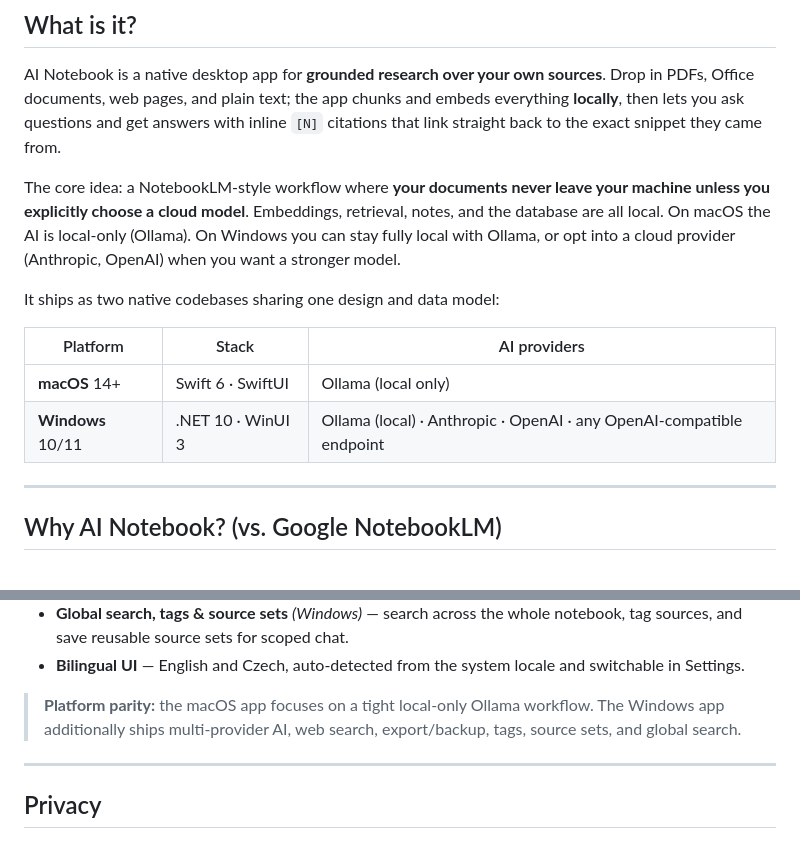
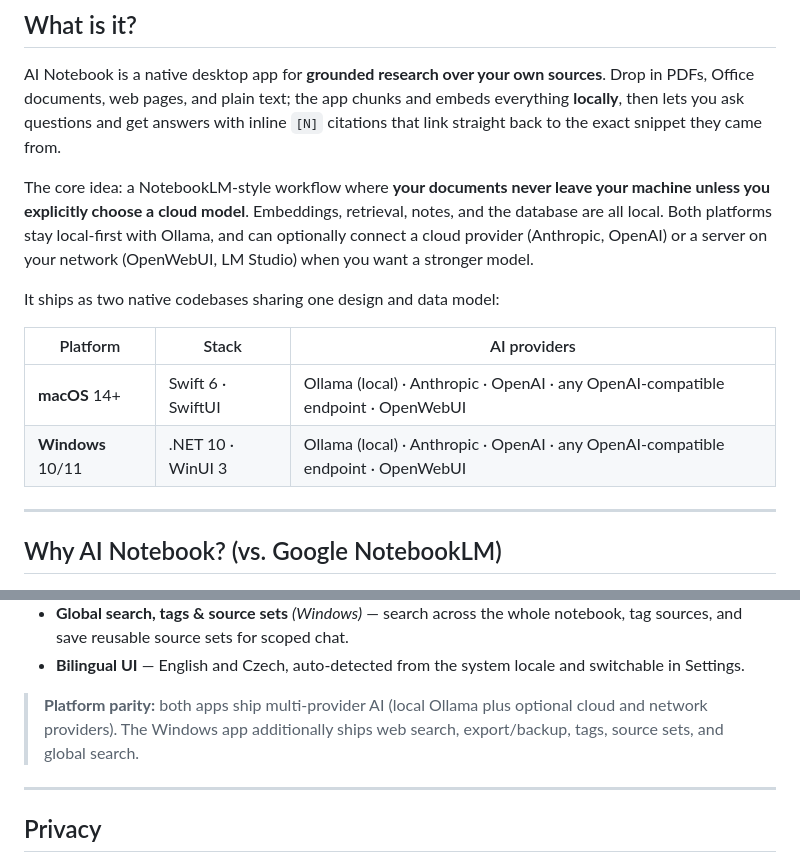
Before and after one commit to lukoplt/AI-notebook, a Markdown page: README.md, 2 parts joined by grey strips. GitHub-like rendering.

Commit message:
docs: changelog + README for macOS provider registry
Co-Authored-By: Claude Fable 5 <noreply@anthropic.com>

```diff
--- a/README.md
+++ b/README.md
@@ -32,16 +32,17 @@ snippet they came from.
 
 The core idea: a NotebookLM-style workflow where **your documents never leave
 your machine unless you explicitly choose a cloud model**. Embeddings,
-retrieval, notes, and the database are all local. On macOS the AI is local-only
-(Ollama). On Windows you can stay fully local with Ollama, or opt into a cloud
-provider (Anthropic, OpenAI) when you want a stronger model.
+retrieval, notes, and the database are all local. Both platforms stay
+local-first with Ollama, and can optionally connect a cloud provider
+(Anthropic, OpenAI) or a server on your network (OpenWebUI, LM Studio) when
+you want a stronger model.
 
 It ships as two native codebases sharing one design and data model:
 
 | Platform | Stack | AI providers |
 |---|---|---|
-| **macOS** 14+ | Swift 6 · SwiftUI | Ollama (local only) |
-| **Windows** 10/11 | .NET 10 · WinUI 3 | Ollama (local) · Anthropic · OpenAI · any OpenAI-compatible endpoint |
+| **macOS** 14+ | Swift 6 · SwiftUI | Ollama (local) · Anthropic · OpenAI · any OpenAI-compatible endpoint · OpenWebUI |
+| **Windows** 10/11 | .NET 10 · WinUI 3 | Ollama (local) · Anthropic · OpenAI · any OpenAI-compatible endpoint · OpenWebUI |
 
 ---
 
@@ -105,9 +106,9 @@ If you want NotebookLM-style "chat with your sources, get citations" but
 - **Bilingual UI** — English and Czech, auto-detected from the system locale
   and switchable in Settings.
 
-> **Platform parity:** the macOS app focuses on a tight local-only Ollama
-> workflow. The Windows app additionally ships multi-provider AI, web search,
-> export/backup, tags, source sets, and global search.
+> **Platform parity:** both apps ship multi-provider AI (local Ollama plus
+> optional cloud and network providers). The Windows app additionally ships
+> web search, export/backup, tags, source sets, and global search.
 
 ---
 
```
Also changed, not shown: CHANGELOG.md (+11 -0 lines).
